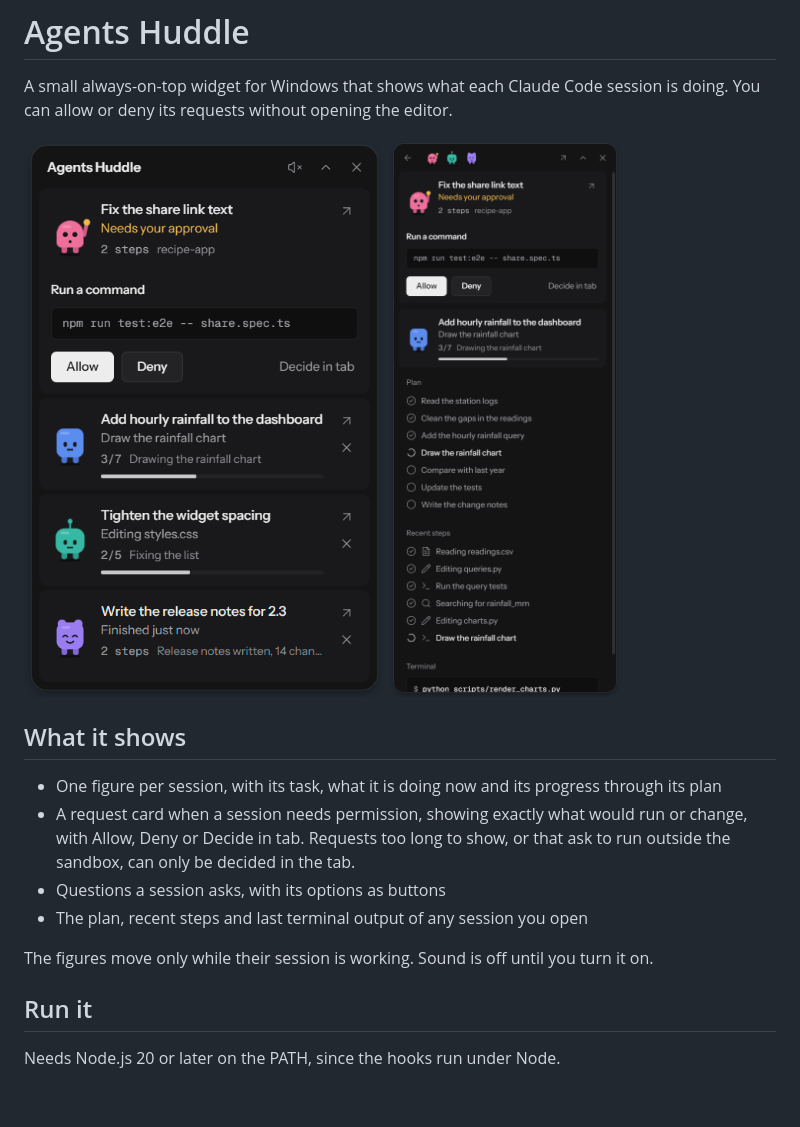
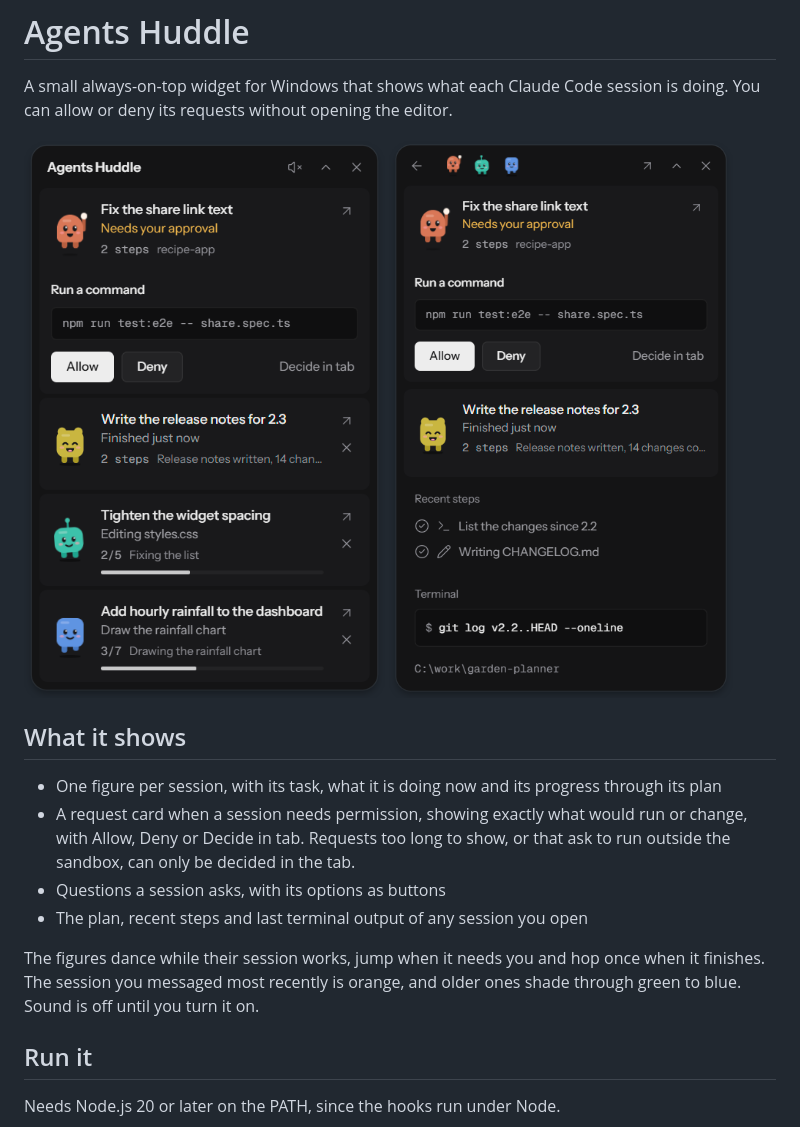
Before and after one commit to yasirldn/agents-huddle-for-claude-code, a Markdown page: README.md, the part around the change. Drawn GitHub-style; pictures changed too: docs/detail.png, docs/list.png; blank space fills up the shorter version.

```diff
--- a/README.md
+++ b/README.md
@@ -14,7 +14,7 @@ A small always-on-top widget for Windows that shows what each Claude Code sessio
 - Questions a session asks, with its options as buttons
 - The plan, recent steps and last terminal output of any session you open
 
-The figures move only while their session is working. Sound is off until you turn it on.
+The figures dance while their session works, jump when it needs you and hop once when it finishes. The session you messaged most recently is orange, and older ones shade through green to blue. Sound is off until you turn it on.
 
 ## Run it
 
```
Also changed, not shown: assets/icon.png, assets/tray.png, 8 other files.
